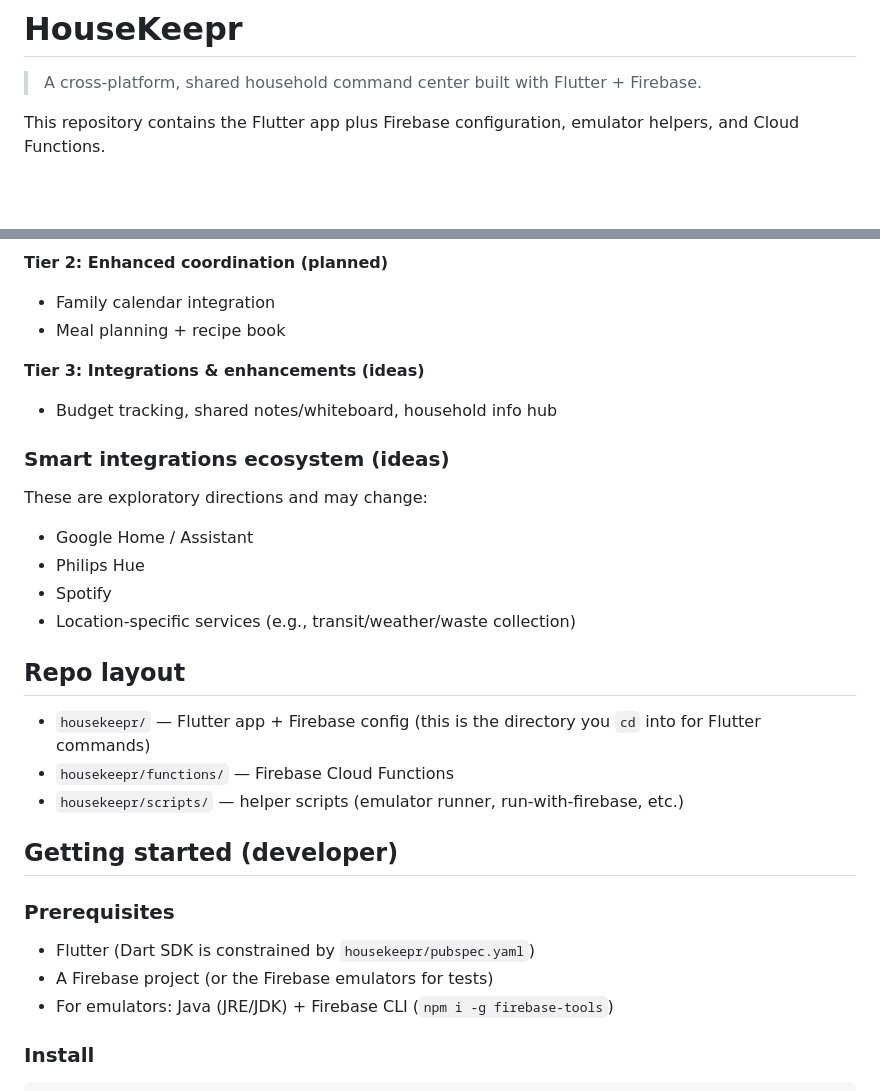
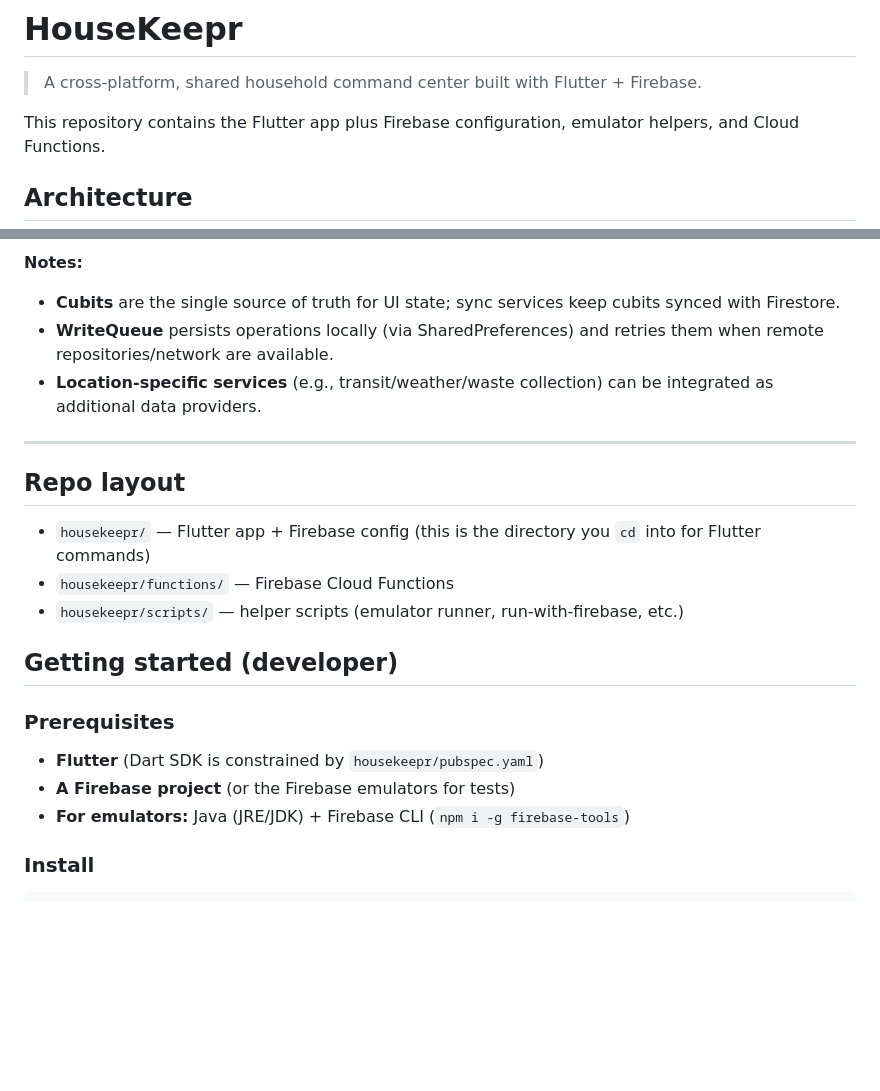
Before and after one commit to kianniek/HouseKeepr, a Markdown page: README.md, 2 parts joined by grey strips. GitHub-like rendering; blank space fills up the shorter version.

Commit message:
Refactor architecture diagram in README for clarity and conciseness

````diff
--- a/README.md
+++ b/README.md
@@ -4,5 +4,7 @@
 
 This repository contains the Flutter app plus Firebase configuration, emulator helpers, and Cloud Functions.
 
+## Architecture
+
 ```mermaid
 flowchart LR
@@ -44,22 +48,11 @@ flowchart LR
 ```
 
-**Tier 2: Enhanced coordination (planned)**
+**Notes:**
+- **Cubits** are the single source of truth for UI state; sync services keep cubits synced with Firestore.
+- **WriteQueue** persists operations locally (via SharedPreferences) and retries them when remote repositories/network are available.
+- **Location-specific services** (e.g., transit/weather/waste collection) can be integrated as additional data providers.
 
-- Family calendar integration
-- Meal planning + recipe book
-
-**Tier 3: Integrations & enhancements (ideas)**
-
-- Budget tracking, shared notes/whiteboard, household info hub
-
-### Smart integrations ecosystem (ideas)
-
-These are exploratory directions and may change:
-
-- Google Home / Assistant
-- Philips Hue
-- Spotify
-- Location-specific services (e.g., transit/weather/waste collection)
+---
 
 ## Repo layout
 
@@ -71,9 +64,9 @@ These are exploratory directions and may change:
 
 ### Prerequisites
 
-- Flutter (Dart SDK is constrained by `housekeepr/pubspec.yaml`)
-- A Firebase project (or the Firebase emulators for tests)
-- For emulators: Java (JRE/JDK) + Firebase CLI (`npm i -g firebase-tools`)
+- **Flutter** (Dart SDK is constrained by `housekeepr/pubspec.yaml`)
+- **A Firebase project** (or the Firebase emulators for tests)
+- **For emulators:** Java (JRE/JDK) + Firebase CLI (`npm i -g firebase-tools`)
 
 ### Install
 
````
Also changed, not shown: other parts of README.md (+40 -81 lines).
